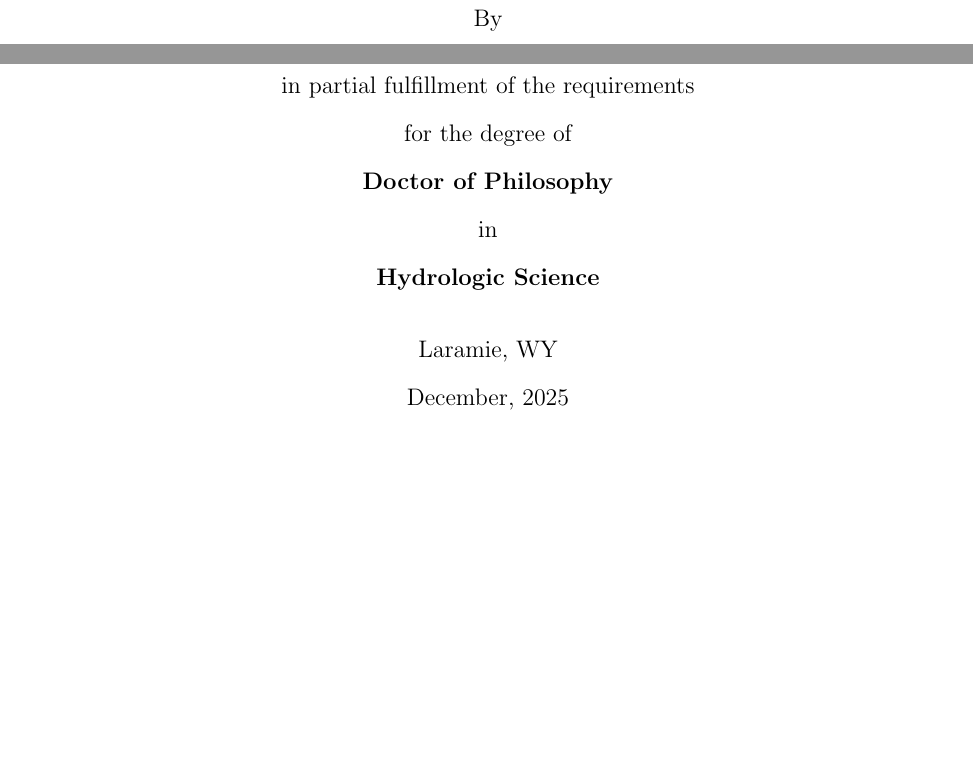
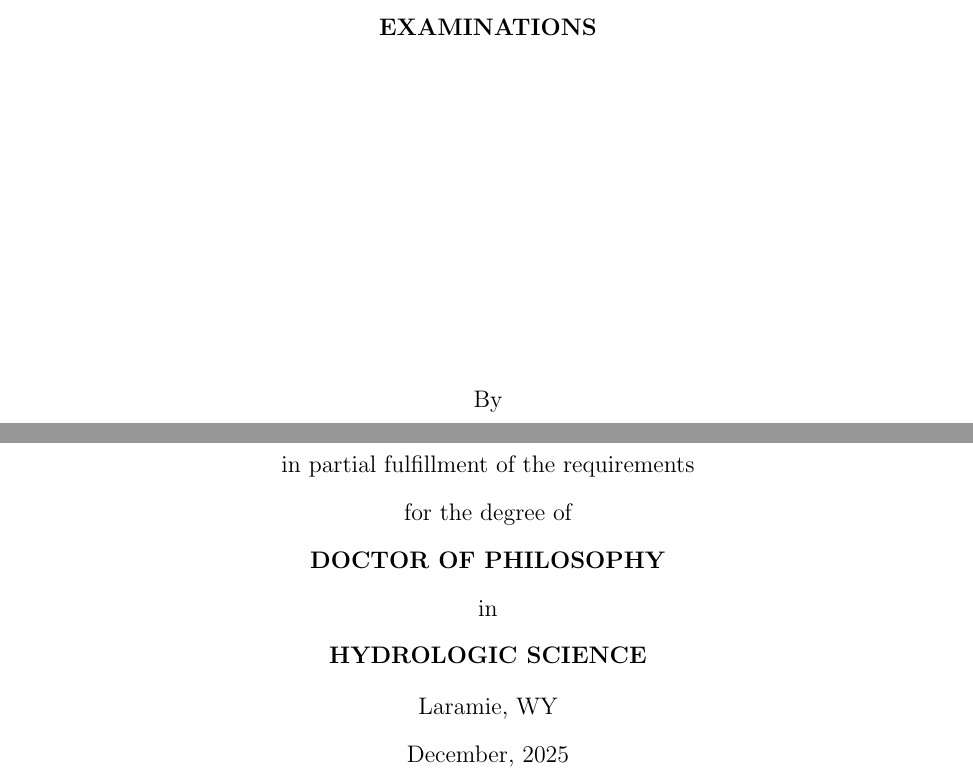
Before and after one commit to alextsfox/uwyo-thesis-template, a LaTeX thesis (main.tex, which reads front/title.tex): two parts of page 3 of 26, joined at a grey line, cut at the place of the change, the shorter picture padded with empty space. Compiled offline with pdfLaTeX.

Commit message:
fixed uppercase command to work with macros

```diff
--- a/front/title.tex
+++ b/front/title.tex
@@ -22,11 +22,11 @@ in partial fulfillment of the requirements
 
 for the degree of
 
-\uppercase{\textbf{\DegreeLevel}}
+\MakeUppercase{\textbf{\DegreeLevel}}
 
 in
 
-\uppercase{\textbf{\DegreeName}}
+\MakeUppercase{\textbf{\DegreeName}}
 
     \vspace*{\fill}
     Laramie, WY
```
Also changed, not shown: front/title.tex (2 more changed lines).
